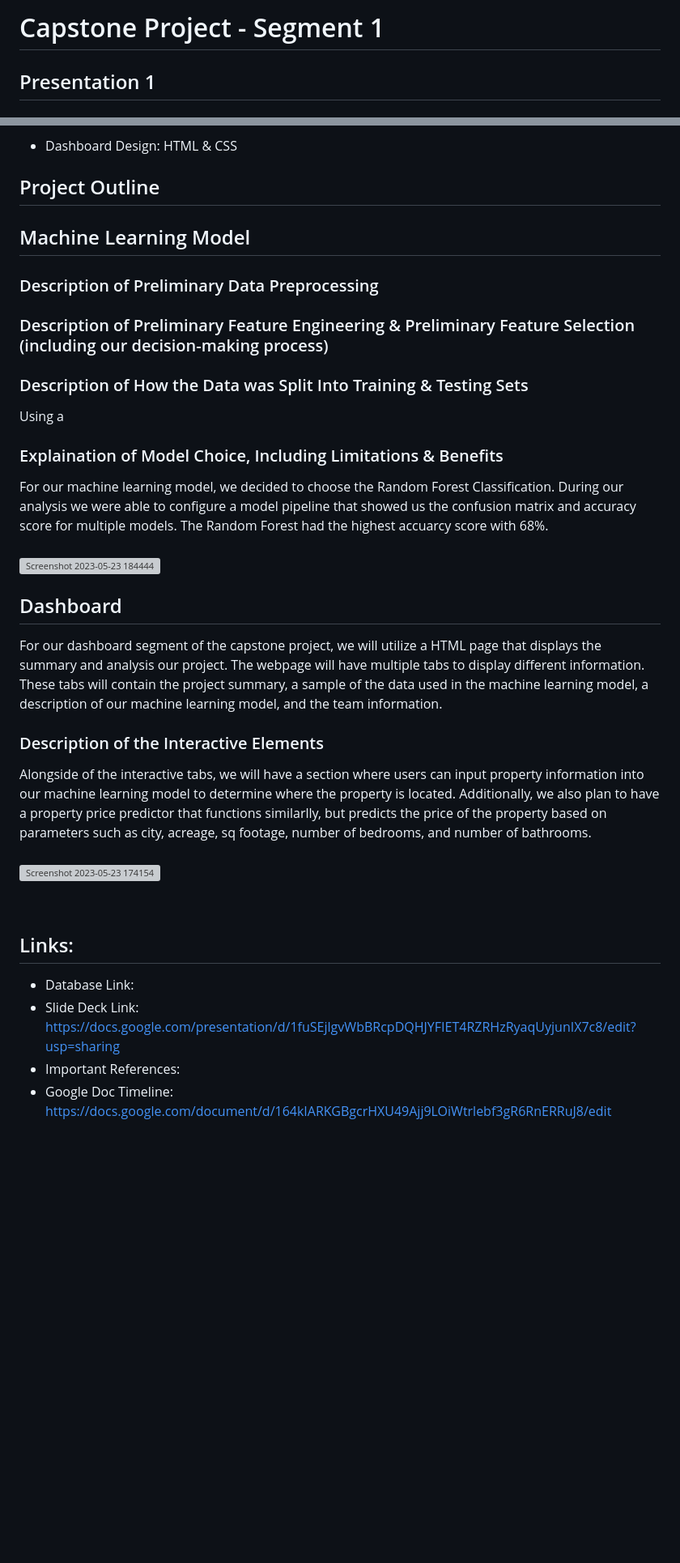
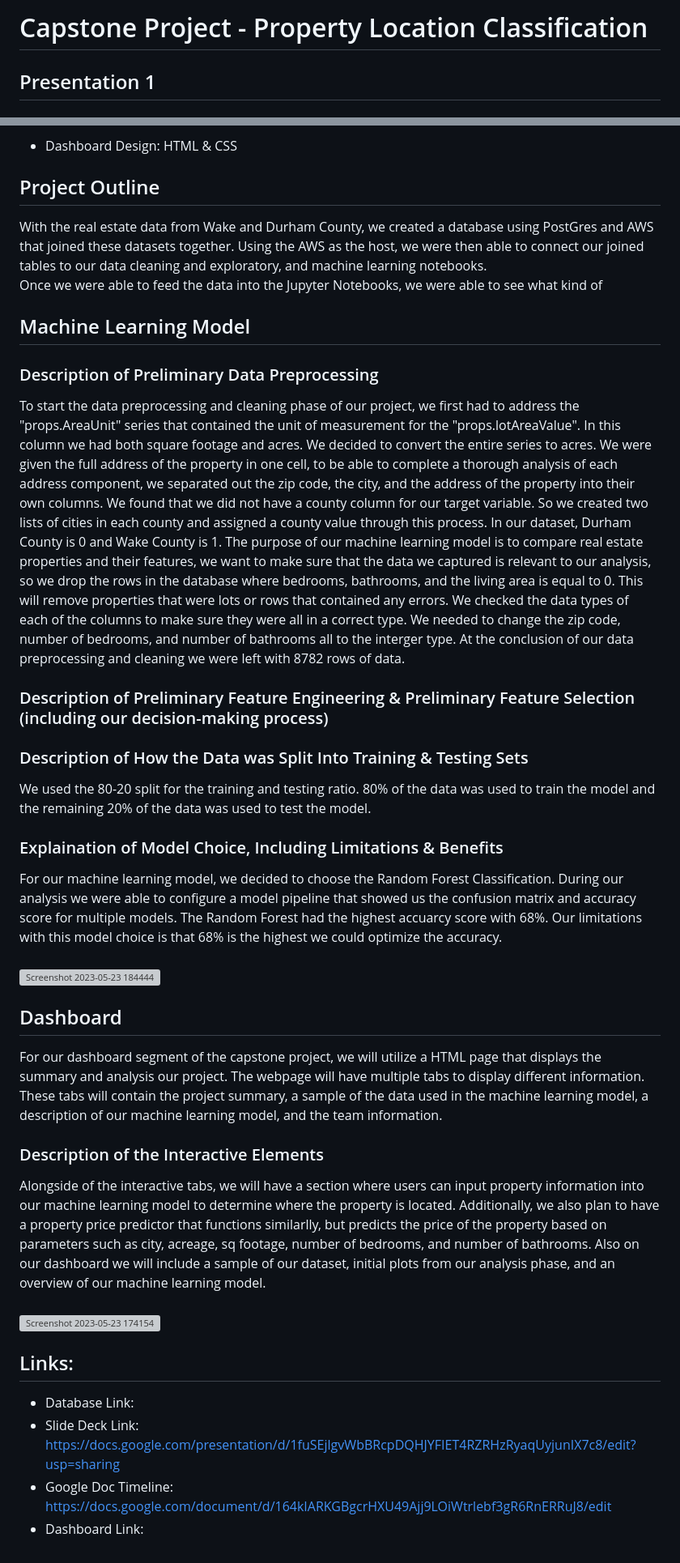
Before and after one commit to BlazeMedina/Final_Project, a Markdown page: README.md, 2 parts joined by grey strips. Shown: that part at 81% size. Rendered like a GitHub page; blank space fills up the shorter version; grey boxes are pictures that could not be loaded.

```diff
--- a/README.md
+++ b/README.md
@@ -1,4 +1,4 @@
-# Capstone Project - Segment 1
+# Capstone Project - Property Location Classification
 
 ## Presentation 1
 ### Selected Topic
@@ -109,16 +116,23 @@ Finalize the dashboard
 - Dashboard Design: HTML & CSS
 
 ## Project Outline
+With the real estate data from Wake and Durham County, we created a database using PostGres and AWS that joined these datasets together. Using the AWS as the host, we were then able to connect our joined tables to our data cleaning and exploratory, and machine learning notebooks. <br />
+Once we were able to feed the data into the Jupyter Notebooks, we were able to see what kind of
 
 ## Machine Learning Model
 ### Description of Preliminary Data Preprocessing
+To start the data preprocessing and cleaning phase of our project, we first had to address the "props.AreaUnit" series that contained the unit of measurement for the "props.lotAreaValue". In this column we had both square footage and acres. We decided to convert the entire series to acres.
+We were given the full address of the property in one cell, to be able to complete a thorough analysis of each address component, we separated out the zip code, the city, and the address of the property into their own columns. We found that we did not have a county column for our target variable. So we created two lists of cities in each county and assigned a county value through this process. In our dataset, Durham County is 0 and Wake County is 1.
+The purpose of our machine learning model is to compare real estate properties and their features, we want to make sure that the data we captured is relevant to our analysis, so we drop the rows in the database where bedrooms, bathrooms, and the living area is equal to 0. This will remove properties that were lots or rows that contained any errors.
+We checked the data types of each of the columns to make sure they were all in a correct type. We needed to change the zip code, number of bedrooms, and number of bathrooms all to the interger type.
+At the conclusion of our data preprocessing and cleaning we were left with 8782 rows of data.
 
 ### Description of Preliminary Feature Engineering & Preliminary Feature Selection (including our decision-making process)
 
 ### Description of How the Data was Split Into Training & Testing Sets
-Using a
+We used the 80-20 split for the training and testing ratio. 80% of the data was used to train the model and the remaining 20% of the data was used to test the model.
 ### Explaination of Model Choice, Including Limitations & Benefits
-For our machine learning model, we decided to choose the Random Forest Classification. During our analysis we were able to configure a model pipeline that showed us the confusion matrix and accuracy score for multiple models. The Random Forest had the highest accuarcy score with 68%. <br />
+For our machine learning model, we decided to choose the Random Forest Classification. During our analysis we were able to configure a model pipeline that showed us the confusion matrix and accuracy score for multiple models. The Random Forest had the highest accuarcy score with 68%. Our limitations with this model choice is that 68% is the highest we could optimize the accuracy.  <br />
 <br />
 ![Screenshot 2023-05-23 184444](https://github.com/BlazeMedina/Final_Project/assets/119636655/b809ba90-701d-43c7-bc04-40d88766d35f)
 
@@ -126,14 +140,13 @@ For our machine learning model, we decided to choose the Random Forest Classific
 For our dashboard segment of the capstone project, we will utilize a HTML page that displays the summary and analysis our project. The webpage will have multiple tabs to display different information. These tabs will contain the project summary, a sample of the data used in the machine learning model, a description of our machine learning model, and the team information.
 
 ### Description of the Interactive Elements
-Alongside of the interactive tabs, we will have a section where users can input property information into our machine learning model to determine where the property is located. Additionally, we also plan to have a property price predictor that functions similarlly, but predicts the price of the property based on parameters such as city, acreage, sq footage, number of bedrooms, and number of bathrooms. <br />
+Alongside of the interactive tabs, we will have a section where users can input property information into our machine learning model to determine where the property is located. Additionally, we also plan to have a property price predictor that functions similarlly, but predicts the price of the property based on parameters such as city, acreage, sq footage, number of bedrooms, and number of bathrooms. Also on our dashboard we will include a sample of our dataset, initial plots from our analysis phase, and an overview of our machine learning model. <br />
 <br /> ![Screenshot 2023-05-23 174154](https://github.com/BlazeMedina/Final_Project/assets/119636655/03afa85f-35d2-4039-99bb-7ec459681a7c)
-
 <br />
 
 ## Links:
 
 - Database Link:
 - Slide Deck Link: https://docs.google.com/presentation/d/1fuSEjlgvWbBRcpDQHJYFIET4RZRHzRyaqUyjunIX7c8/edit?usp=sharing
-- Important References:
 - Google Doc Timeline: https://docs.google.com/document/d/164kIARKGBgcrHXU49Ajj9LOiWtrlebf3gR6RnERRuJ8/edit
+- Dashboard Link:
```
Also changed, not shown: other parts of README.md (+19 -12 lines).
